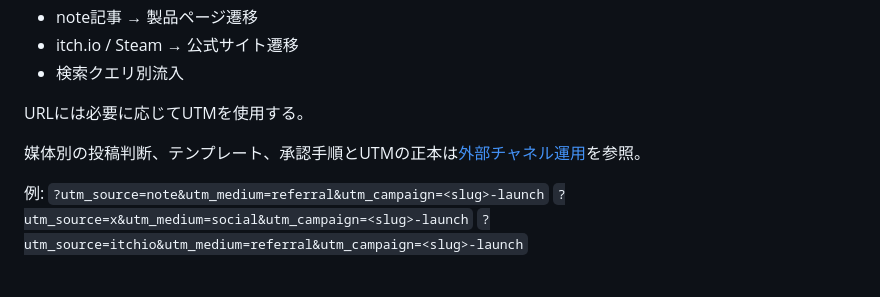
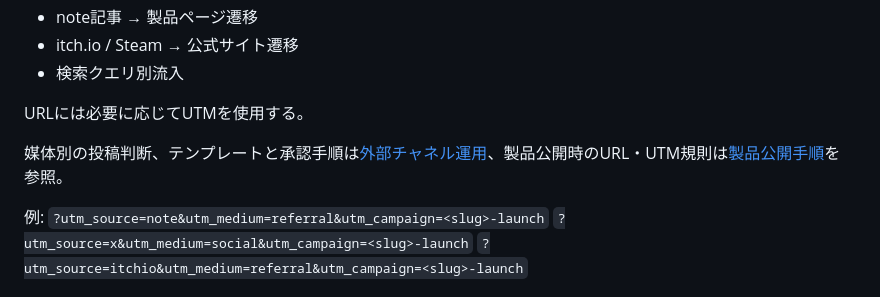
Before and after one commit to yoshiakiUmezu/joshu-a-site, a Markdown page: ACQUISITION_STRATEGY.md, the part around the change. Drawn GitHub-style.

```diff
--- a/ACQUISITION_STRATEGY.md
+++ b/ACQUISITION_STRATEGY.md
@@ -188,7 +188,7 @@ Google / AI Search / note
 
 URLには必要に応じてUTMを使用する。
 
-媒体別の投稿判断、テンプレート、承認手順とUTMの正本は[外部チャネル運用](docs/social-operations.md)を参照。
+媒体別の投稿判断、テンプレートと承認手順は[外部チャネル運用](docs/social-operations.md)、製品公開時のURL・UTM規則は[製品公開手順](docs/product-launch.md)を参照。
 
 例:
 `?utm_source=note&utm_medium=referral&utm_campaign=<slug>-launch`
```
Also changed, not shown: docs/product-launch.md (+2 -0 lines), docs/social-operations.md (+3 -1 lines).
